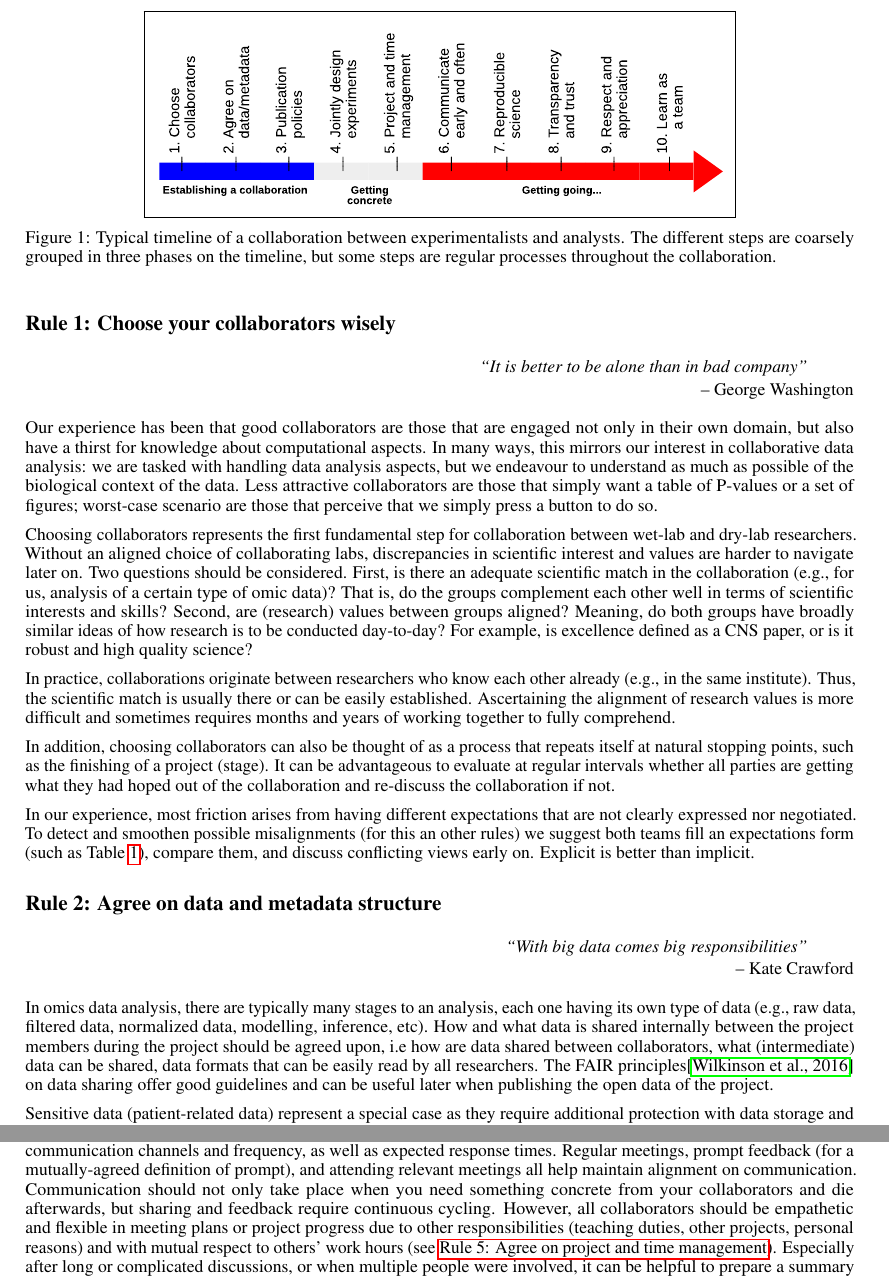
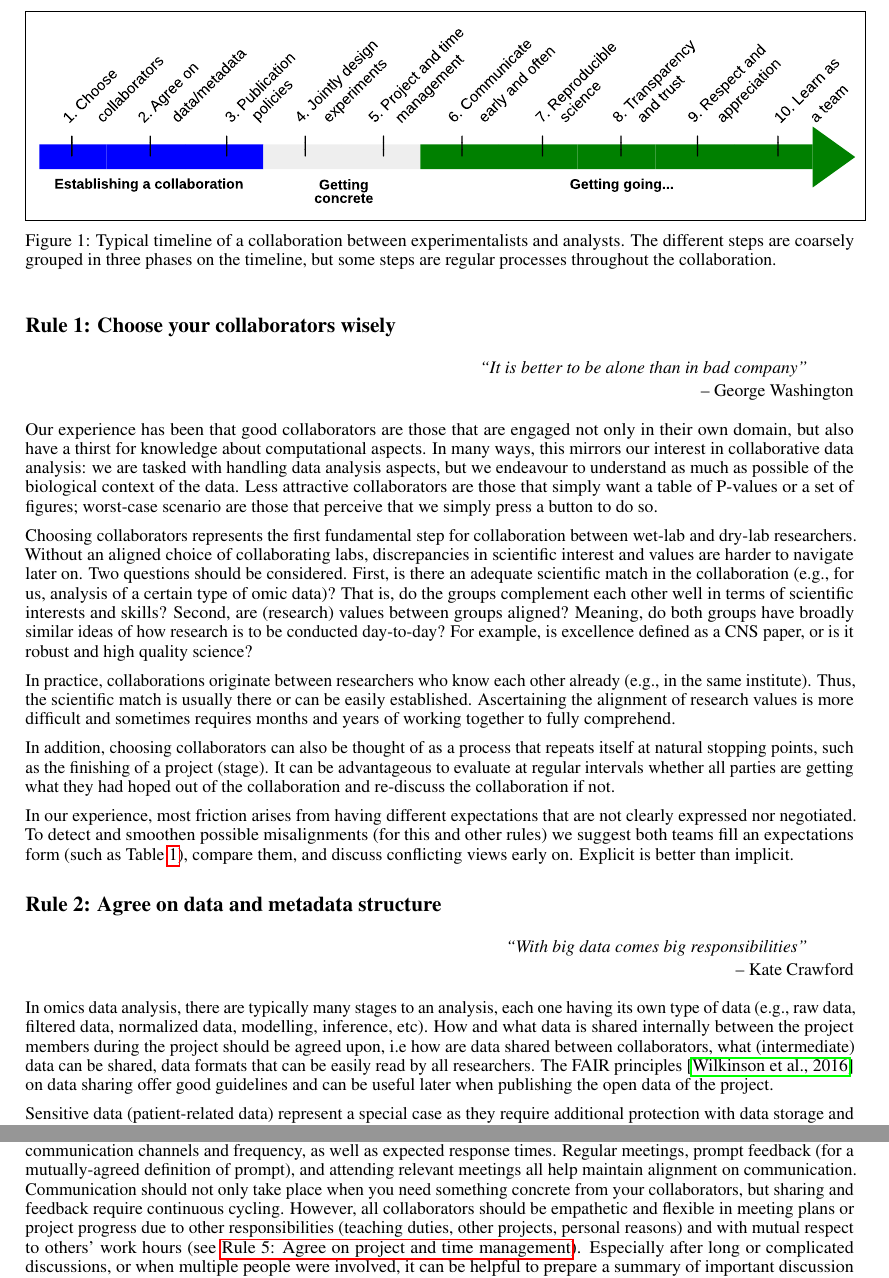
Before and after one commit to imallona/ten_simple_rules_collaborations_2024, a LaTeX paper (ten_simple_rules_collaborations_2024.tex): two parts of pages 2 and 4 of 8, joined at a grey line, cut so that both start at the same text. Compiled offline with pdfLaTeX.

Commit message:
De-french figure, typos

```diff
--- a/ten_simple_rules_collaborations_2024.tex
+++ b/ten_simple_rules_collaborations_2024.tex
@@ -80,7 +80,8 @@ Despite our primary role as methodologists and that we often spend only a minori
 
 \begin{figure}[h]
   \centering
-  \fbox{\includegraphics[width=0.7\textwidth]{timeline.pdf}}
+  %\fbox{\includegraphics[width=0.7\textwidth]{timeline.pdf}}
+  \fbox{\includegraphics[width=\linewidth]{figures/timeline_linewidth_rot.pdf}}
   \caption{Typical timeline of a collaboration between experimentalists and analysts. The different steps are coarsely grouped in three phases on the timeline, but some steps are regular processes throughout the collaboration.}
   \label{fig:figure1}
 \end{figure}
@@ -102,7 +103,7 @@ In practice, collaborations originate between researchers who know each other al
 
 In addition, choosing collaborators can also be thought of as a process that repeats itself at natural stopping points, such as the finishing of a project (stage). It can be advantageous to evaluate at regular intervals whether all parties are getting what they had hoped out of the collaboration and re-discuss the collaboration if not.
 
-In our experience, most friction arises from having different expectations that are not clearly expressed nor negotiated. To detect and smoothen possible misalignments (for this an other rules) we suggest both teams fill an expectations form (such as Table~\ref{form}), compare them, and discuss conflicting views early on. Explicit is better than implicit.
+In our experience, most friction arises from having different expectations that are not clearly expressed nor negotiated. To detect and smoothen possible misalignments (for this and other rules) we suggest both teams fill an expectations form (such as Table~\ref{form}), compare them, and discuss conflicting views early on. Explicit is better than implicit.
 
 \section*{Rule 2: Agree on data and metadata structure} %%%%%%%%%%%%%%%%%%%%%%%%%%%%%%%%%%%%%%%%%%
 \label{rule2_data}
@@ -179,9 +180,9 @@ Actionable items: use online project planners (i.e., Trello, GitHub projects, et
 \rightskip=0cm -- George Bernard Shaw
 \end{flushright}
 
-Establishing a productive and respectful communication strategy is essential for fruitful and low-friction collaborations. To ensure clarity, a mutual expectation agreement is also needed regarding project length, cost sharing, preferred communication channels and frequency, as well as expected response times. Regular meetings, prompt feedback (for a mutually-agreed definition of prompt), and attending relevant meetings all help maintain alignment on communication. Communication should not only take place when you need something concrete from your collaborators and die afterwards, but sharing and feedback require continuous cycling. However, all collaborators should be empathetic and flexible in meeting plans or project progress due to other responsibilities (teaching duties, other projects, personal reasons) and with mutual respect to others’ work hours (see \nameref{rule5_time}). Especially after long or complicated discussions, or when multiple people were involved, it can be helpful to prepare a summary of important discussion points and decisions to be circulated in written form (e.g., Google Docs or via a Slack or Mattermost channel), to represent a common understanding and have a memento of the conversations.
+Establishing a productive and respectful communication strategy is essential for fruitful and low-friction collaborations. To ensure clarity, a mutual expectation agreement is also needed regarding project length, cost sharing, preferred communication channels and frequency, as well as expected response times. Regular meetings, prompt feedback (for a mutually-agreed definition of prompt), and attending relevant meetings all help maintain alignment on communication. Communication should not only take place when you need something concrete from your collaborators, but sharing and feedback require continuous cycling. However, all collaborators should be empathetic and flexible in meeting plans or project progress due to other responsibilities (teaching duties, other projects, personal reasons) and with mutual respect to others’ work hours (see \nameref{rule5_time}). Especially after long or complicated discussions, or when multiple people were involved, it can be helpful to prepare a summary of important discussion points and decisions to be circulated in written form (e.g., Google Docs or via a Slack or Mattermost channel), to represent a common understanding and have a memento of the conversations.
 
-Actionable items: Adhere to effective meetings\cite{leblanc2019planning} and written interactions guidelines\cite{gruber2020email}.
+Actionable items: Adhere to effective meetings \cite{leblanc2019planning} and written interactions guidelines \cite{gruber2020email}.
 
 \section*{Rule 7: Follow open and reproducible science guidelines} %%%%%%%%%%%%%%%%
 \label{rule7_repro}
```
Also changed, not shown: figures/timeline_linewidth.pdf (added), figures/timeline_linewidth.svg (added), figures/timeline_linewidth_rot.pdf (added), figures/timeline_linewidth_rot.svg (added), ten_simple_rules_collaborations_2024.tex (6 more changed lines).
